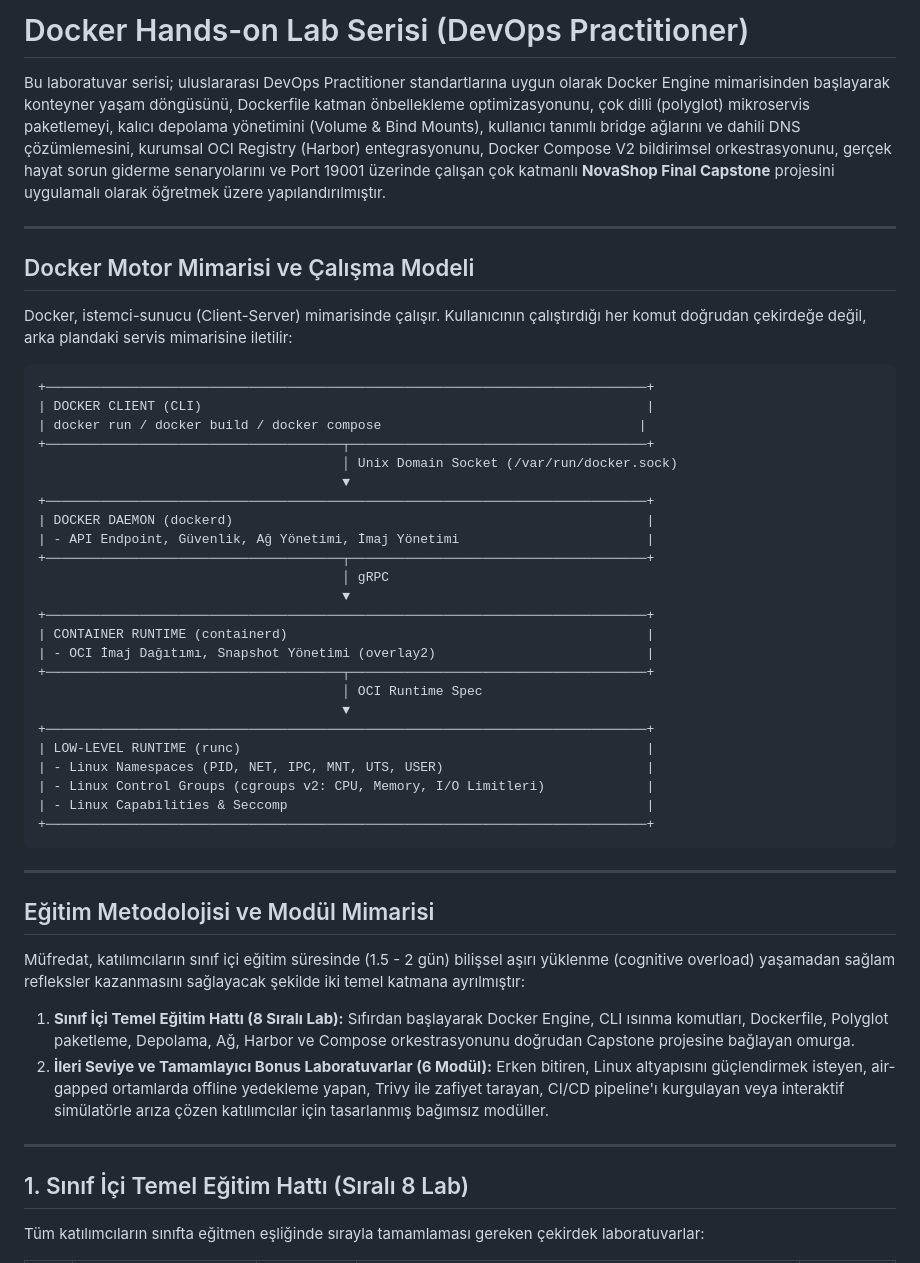
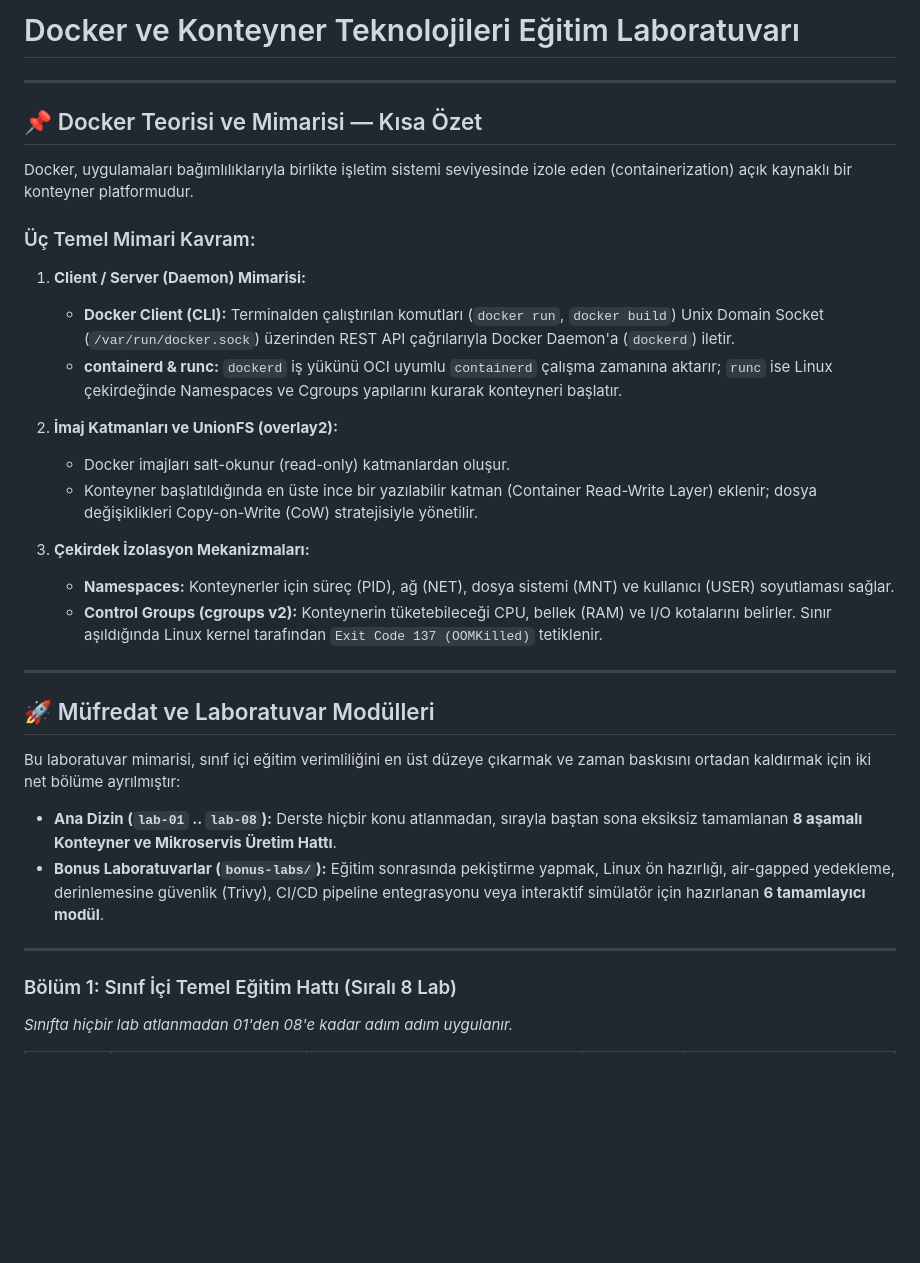
Before and after one commit to altinbogahavanur/devopslabs2, a Markdown page: README.md, the part around one of its changes. Drawn GitHub-style; blank space fills up the shorter version.

Commit message:
docs(readme): streamline overview and align structure with classroom delivery model

````diff
--- a/README.md
+++ b/README.md
@@ -1,52 +1,37 @@
-# Docker Hands-on Lab Serisi (DevOps Practitioner)
-
-Bu laboratuvar serisi; uluslararası DevOps Practitioner standartlarına uygun olarak Docker Engine mimarisinden başlayarak konteyner yaşam döngüsünü, Dockerfile katman önbellekleme optimizasyonunu, çok dilli (polyglot) mikroservis paketlemeyi, kalıcı depolama yönetimini (Volume & Bind Mounts), kullanıcı tanımlı bridge ağlarını ve dahili DNS çözümlemesini, kurumsal OCI Registry (Harbor) entegrasyonunu, Docker Compose V2 bildirimsel orkestrasyonunu, gerçek hayat sorun giderme senaryolarını ve Port 19001 üzerinde çalışan çok katmanlı **NovaShop Final Capstone** projesini uygulamalı olarak öğretmek üzere yapılandırılmıştır.
+# Docker ve Konteyner Teknolojileri Eğitim Laboratuvarı
 
 ---
 
-## Docker Motor Mimarisi ve Çalışma Modeli
+## 📌 Docker Teorisi ve Mimarisi — Kısa Özet
 
-Docker, istemci-sunucu (Client-Server) mimarisinde çalışır. Kullanıcının çalıştırdığı her komut doğrudan çekirdeğe değil, arka plandaki servis mimarisine iletilir:
+Docker, uygulamaları bağımlılıklarıyla birlikte işletim sistemi seviyesinde izole eden (containerization) açık kaynaklı bir konteyner platformudur.
 
-```text
-+─────────────────────────────────────────────────────────────────────────────+
-| DOCKER CLIENT (CLI)                                                         |
-| docker run / docker build / docker compose                                 |
-+──────────────────────────────────────┬──────────────────────────────────────+
-                                       │ Unix Domain Socket (/var/run/docker.sock)
-                                       ▼
-+─────────────────────────────────────────────────────────────────────────────+
-| DOCKER DAEMON (dockerd)                                                     |
-| - API Endpoint, Güvenlik, Ağ Yönetimi, İmaj Yönetimi                        |
-+──────────────────────────────────────┬──────────────────────────────────────+
-                                       │ gRPC
-                                       ▼
-+─────────────────────────────────────────────────────────────────────────────+
-| CONTAINER RUNTIME (containerd)                                              |
-| - OCI İmaj Dağıtımı, Snapshot Yönetimi (overlay2)                           |
-+──────────────────────────────────────┬──────────────────────────────────────+
-                                       │ OCI Runtime Spec
-                                       ▼
-+─────────────────────────────────────────────────────────────────────────────+
-| LOW-LEVEL RUNTIME (runc)                                                    |
-| - Linux Namespaces (PID, NET, IPC, MNT, UTS, USER)                          |
-| - Linux Control Groups (cgroups v2: CPU, Memory, I/O Limitleri)             |
-| - Linux Capabilities & Seccomp                                              |
-+─────────────────────────────────────────────────────────────────────────────+
-```
+### Üç Temel Mimari Kavram:
+
+1. **Client / Server (Daemon) Mimarisi:**
+   - **Docker Client (CLI):** Terminalden çalıştırılan komutları (`docker run`, `docker build`) Unix Domain Socket (`/var/run/docker.sock`) üzerinden REST API çağrılarıyla Docker Daemon'a (`dockerd`) iletir.
+   - **containerd & runc:** `dockerd` iş yükünü OCI uyumlu `containerd` çalışma zamanına aktarır; `runc` ise Linux çekirdeğinde Namespaces ve Cgroups yapılarını kurarak konteyneri başlatır.
+
+2. **İmaj Katmanları ve UnionFS (overlay2):**
+   - Docker imajları salt-okunur (read-only) katmanlardan oluşur.
+   - Konteyner başlatıldığında en üste ince bir yazılabilir katman (Container Read-Write Layer) eklenir; dosya değişiklikleri Copy-on-Write (CoW) stratejisiyle yönetilir.
+
+3. **Çekirdek İzolasyon Mekanizmaları:**
+   - **Namespaces:** Konteynerler için süreç (PID), ağ (NET), dosya sistemi (MNT) ve kullanıcı (USER) soyutlaması sağlar.
+   - **Control Groups (cgroups v2):** Konteynerin tüketebileceği CPU, bellek (RAM) ve I/O kotalarını belirler. Sınır aşıldığında Linux kernel tarafından `Exit Code 137 (OOMKilled)` tetiklenir.
 
 ---
 
-## Eğitim Metodolojisi ve Modül Mimarisi
+## 🚀 Müfredat ve Laboratuvar Modülleri
 
-Müfredat, katılımcıların sınıf içi eğitim süresinde (1.5 - 2 gün) bilişsel aşırı yüklenme (cognitive overload) yaşamadan sağlam refleksler kazanmasını sağlayacak şekilde iki temel katmana ayrılmıştır:
+Bu laboratuvar mimarisi, sınıf içi eğitim verimliliğini en üst düzeye çıkarmak ve zaman baskısını ortadan kaldırmak için iki net bölüme ayrılmıştır:
 
-1. **Sınıf İçi Temel Eğitim Hattı (8 Sıralı Lab):** Sıfırdan başlayarak Docker Engine, CLI ısınma komutları, Dockerfile, Polyglot paketleme, Depolama, Ağ, Harbor ve Compose orkestrasyonunu doğrudan Capstone projesine bağlayan omurga.
-2. **İleri Seviye ve Tamamlayıcı Bonus Laboratuvarlar (6 Modül):** Erken bitiren, Linux altyapısını güçlendirmek isteyen, air-gapped ortamlarda offline yedekleme yapan, Trivy ile zafiyet tarayan, CI/CD pipeline'ı kurgulayan veya interaktif simülatörle arıza çözen katılımcılar için tasarlanmış bağımsız modüller.
+* **Ana Dizin (`lab-01` .. `lab-08`):** Derste hiçbir konu atlanmadan, sırayla baştan sona eksiksiz tamamlanan **8 aşamalı Konteyner ve Mikroservis Üretim Hattı**.
+* **Bonus Laboratuvarlar (`bonus-labs/`):** Eğitim sonrasında pekiştirme yapmak, Linux ön hazırlığı, air-gapped yedekleme, derinlemesine güvenlik (Trivy), CI/CD pipeline entegrasyonu veya interaktif simülatör için hazırlanan **6 tamamlayıcı modül**.
 
 ---
 
-## 1. Sınıf İçi Temel Eğitim Hattı (Sıralı 8 Lab)
+### Bölüm 1: Sınıf İçi Temel Eğitim Hattı (Sıralı 8 Lab)
 
-Tüm katılımcıların sınıfta eğitmen eşliğinde sırayla tamamlaması gereken çekirdek laboratuvarlar:
+*Sınıfta hiçbir lab atlanmadan 01'den 08'e kadar adım adım uygulanır.*
 
````
Also changed, not shown: other parts of README.md (+50 -50 lines).
